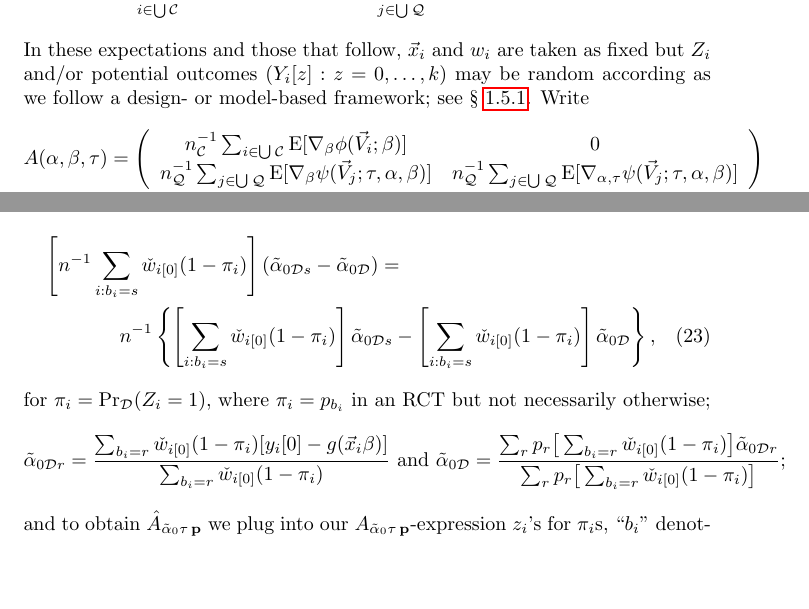
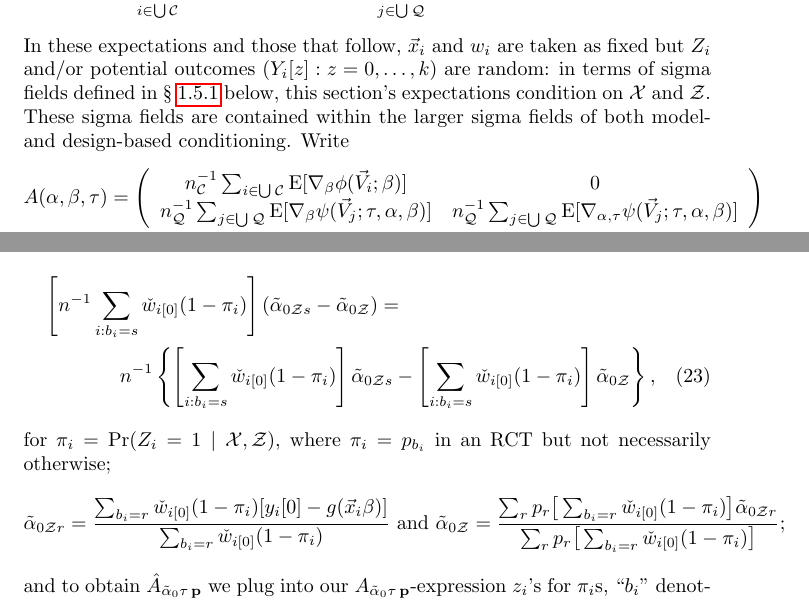
Before and after one commit to benbhansen-stats/propertee, a LaTeX document (developer_docs/estfun_DA.tex): two parts of pages 4 and 20 of 25, joined at a grey line, cut so that both start at the same text, the shorter picture padded with empty space. Compiled offline with pdfLaTeX.

Commit message:
DOC: notation to sharpen defs of model-/design-based sigma fields

```diff
--- a/developer_docs/estfun_DA.tex
+++ b/developer_docs/estfun_DA.tex
@@ -225,9 +225,7 @@ In actuality we only need the estimator sequence to be consistent for the determ
   \]
 In these expectations and those that follow, $\vec{x}_{i}$ and $w_{i}$
 are taken as fixed but $Z_{i}$ and/or potential outcomes $(Y_{i}[z]:
-z=0, \ldots, k)$ may be random according as we follow a design- or
-model-based framework; see \S~\ref{sec:des-vs-mod-based}.
-  Write
+z=0, \ldots, k)$ are random: in terms of sigma fields defined in \S~\ref{sec:des-vs-mod-based} below, this section's expectations condition on $\mathcal{X}$ and $\mathcal{Z}$.  These sigma fields are contained within the larger sigma fields of both model- and design-based conditioning.  Write
 \begin{align}
 \nonumber
     A(\alpha, \beta, \tau) &= \left(
@@ -1402,7 +1400,7 @@ $\hat{p}_{b_{i}}$ and $\hat{\beta}$ in these expressions.%
   $\beta$ but not $\hat{\mathbf{p}}$ for $\mathbf{p}$, instead use
 the \texttt{StudySpecification} to infer the values of
 $p_{b_{i}}$ solving $\sum_{i} \EE [\absorbInterceptsEF(\vec{V}_{i};
-\mathbf{p}) \mid \mathcal{D}]=0$, rather than substituting
+\mathbf{p}) \mid \mathcal{X}, \mathcal{Z}]=0$, rather than substituting
 $\hat{p}_{b_{i}}$ as empirically defined via  $\sum_{i} \absorbInterceptsEF(\vec{v}_{i};
 \hat{\mathbf{p}})=0$.  This would require an assumption
 of block random assignment of clusters, but would circumvents the problem
@@ -1448,20 +1446,20 @@ Design-based calculations also call for adjusting objects \texttt{estfun.teeMod(
   its column $s$ (partial w/r/t $p_{s}$, $s \in \mathcal{Q}$)
   \begin{multline}\label{eq:33}
   \left[n^{-1}\sum_{i: b_{i}=s}\owt[{[0]}]
-    (1-\pi_{i})\right](\tilde{\alpha}_{0\mathcal{D}s} -
-  \tilde{\alpha}_{0\mathcal{D}}) =\\ n^{-1}\left\{\left[\sum_{i: b_{i}=s}\owt[{[0]}]
-    (1-\pi_{i})\right]\tilde{\alpha}_{0\mathcal{D}s} - \left[\sum_{i: b_{i}=s}\owt[{[0]}]
-    (1-\pi_{i})\right]\tilde{\alpha}_{0\mathcal{D}}\right\},
+    (1-\pi_{i})\right](\tilde{\alpha}_{0\mathcal{Z}s} -
+  \tilde{\alpha}_{0\mathcal{Z}}) =\\ n^{-1}\left\{\left[\sum_{i: b_{i}=s}\owt[{[0]}]
+    (1-\pi_{i})\right]\tilde{\alpha}_{0\mathcal{Z}s} - \left[\sum_{i: b_{i}=s}\owt[{[0]}]
+    (1-\pi_{i})\right]\tilde{\alpha}_{0\mathcal{Z}}\right\},
   \end{multline}
-  for $\pi_{i} = \operatorname{Pr}_{\mathcal{D}}(Z_{i}=1)$, where
+  for $\pi_{i} = \operatorname{Pr}(Z_{i}=1 \mid \mathcal{X}, \mathcal{Z})$, where
   $\pi_{i} = p_{b_{i}}$ in an RCT but not necessarily otherwise;
   \begin{equation*}
- \tilde{\alpha}_{0\mathcal{D}r}=
+ \tilde{\alpha}_{0\mathcal{Z}r}=
   \frac{\sum_{b_{i} =r}\owt[{[0]}](1-\pi_{i})[y_{i}[0] -
     g(\vec{x}_{i}\beta)]}{\sum_{b_{i}=r}\owt[{[0]}](1-\pi_{i})}
   \text{ and }
-  \tilde{\alpha}_{0\mathcal{D}} = \frac{\sum_{r}p_{r}\big[\sum_{b_{i}=r}\owt[{[0]}](1-\pi_{i})\big]
-    \tilde{\alpha}_{0\mathcal{D}r}}{\sum_{r}p_{r}\big[\sum_{b_{i}=r}\owt[{[0]}](1-\pi_{i})\big]};
+  \tilde{\alpha}_{0\mathcal{Z}} = \frac{\sum_{r}p_{r}\big[\sum_{b_{i}=r}\owt[{[0]}](1-\pi_{i})\big]
+    \tilde{\alpha}_{0\mathcal{Z}r}}{\sum_{r}p_{r}\big[\sum_{b_{i}=r}\owt[{[0]}](1-\pi_{i})\big]};
   \end{equation*}
   and to obtain $\hat{A}_{\tilde{\alpha}_{0}\tau\,\mathbf{p}}$ we plug into our
   ${A}_{\tilde{\alpha}_{0}\tau\,\mathbf{p}}$-expression $z_{i}$'s for
```
Also changed, not shown: developer_docs/estfun_DA.tex (14 more changed lines).
